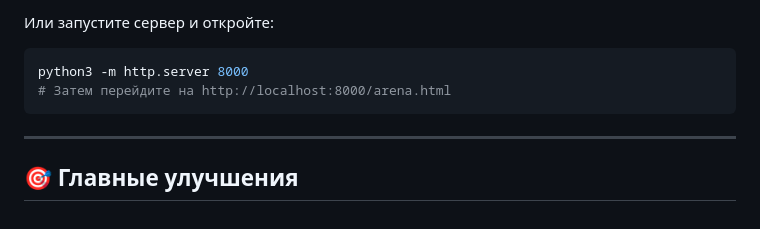
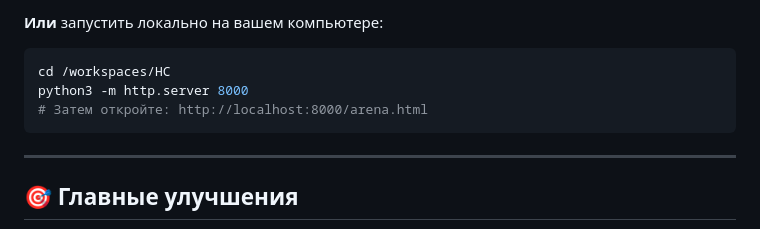
Before and after one commit to AleksMG/HC, a Markdown page: QUICK_START.md, the part around one of its changes. Rendered like a GitHub page.

Commit message:
Обновдежить ссылку на прямой просмотр arena.html

````diff
--- a/QUICK_START.md
+++ b/QUICK_START.md
@@ -6,8 +6,9 @@
 
-Или запустите сервер и откройте:
+**Или** запустить локально на вашем компьютере:
 ```bash
+cd /workspaces/HC
 python3 -m http.server 8000
-# Затем перейдите на http://localhost:8000/arena.html
+# Затем откройте: http://localhost:8000/arena.html
 ```
 
 ---
````
Also changed, not shown: other parts of QUICK_START.md (+1 -1 lines).
